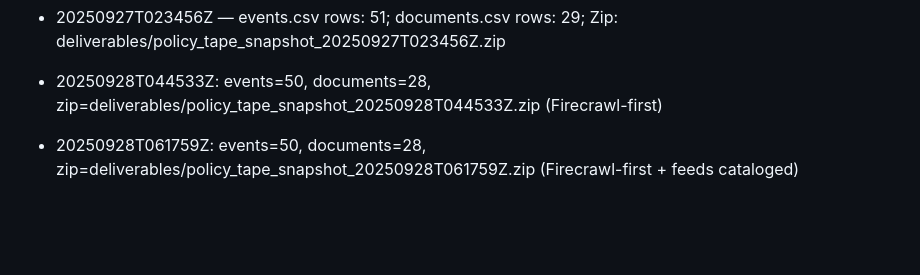
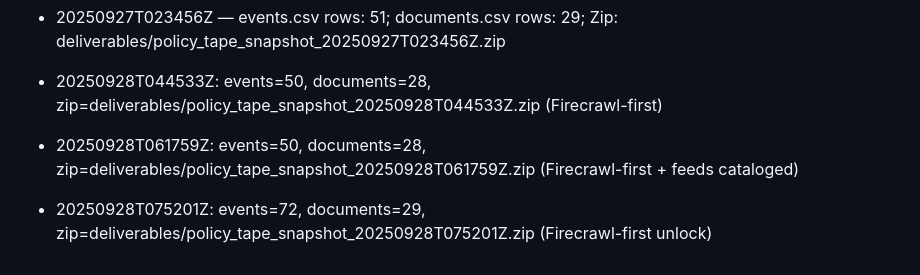
Before and after one commit to Travvy-McPatty/AseanForge, a Markdown page: docs/ROADMAP.md, the part around the change. Drawn GitHub-style; blank space fills up the shorter version.

Commit message:
data: CSV snapshot 20250928T075201Z (Firecrawl-first unlock)

```diff
--- a/docs/ROADMAP.md
+++ b/docs/ROADMAP.md
@@ -60,3 +60,4 @@
 - 20250927T023456Z — events.csv rows: 51; documents.csv rows: 29; Zip: deliverables/policy_tape_snapshot_20250927T023456Z.zip
 - 20250928T044533Z: events=50, documents=28, zip=deliverables/policy_tape_snapshot_20250928T044533Z.zip (Firecrawl-first)
 - 20250928T061759Z: events=50, documents=28, zip=deliverables/policy_tape_snapshot_20250928T061759Z.zip (Firecrawl-first + feeds cataloged)
+- 20250928T075201Z: events=72, documents=29, zip=deliverables/policy_tape_snapshot_20250928T075201Z.zip (Firecrawl-first unlock)
```
